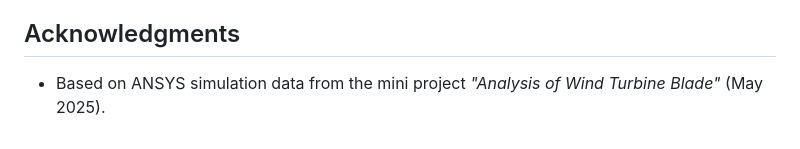
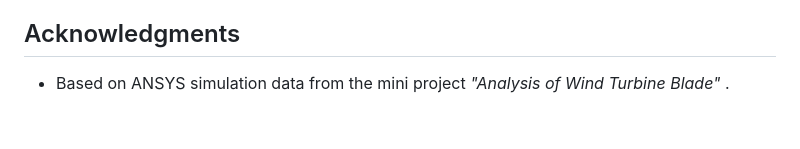
Before and after one commit to thesoulseizure/WindTurbineBladeOptimization, a Markdown page: README.md, the part around the change. Rendered like a GitHub page.

```diff
--- a/README.md
+++ b/README.md
@@ -132,4 +132,4 @@ The app is deployed at [insert Render URL here, e.g., https://wind-turbine-blade
 - **Input Validation**: Add checks to ensure user inputs are within realistic ranges (e.g., Young’s Modulus between 50–90 GPa).
 
 ## Acknowledgments
-- Based on ANSYS simulation data from the mini project *"Analysis of Wind Turbine Blade"* (May 2025).
+- Based on ANSYS simulation data from the mini project *"Analysis of Wind Turbine Blade"* .
```
